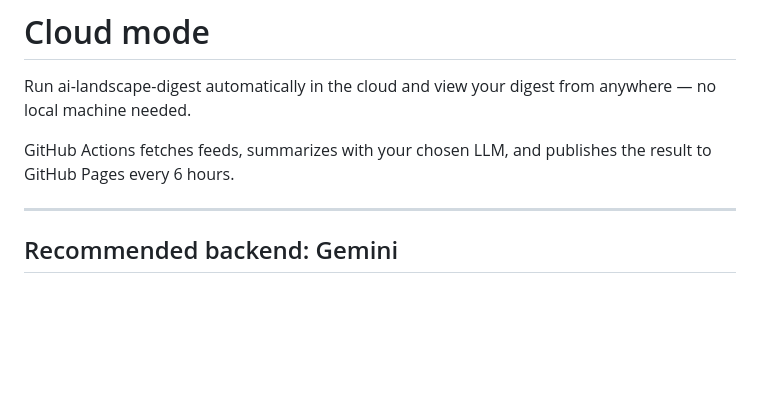
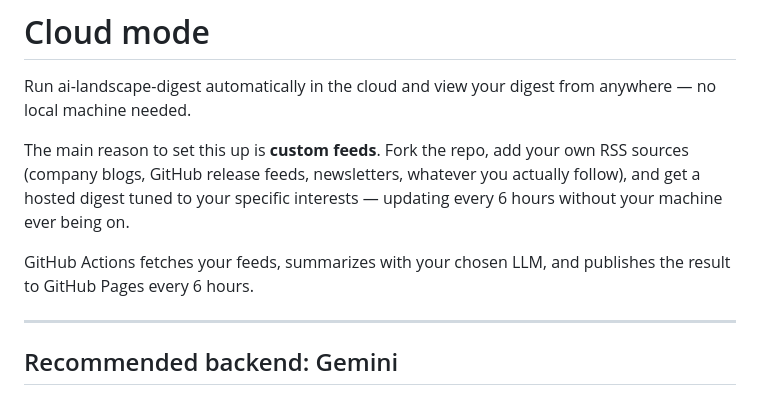
Before and after one commit to PR0CK0/ai-landscape-digest, a Markdown page: CLOUD_MODE.md, the part around the change. Drawn GitHub-style; blank space fills up the shorter version.

```diff
--- a/CLOUD_MODE.md
+++ b/CLOUD_MODE.md
@@ -2,7 +2,9 @@
 
 Run ai-landscape-digest automatically in the cloud and view your digest from anywhere — no local machine needed.
 
-GitHub Actions fetches feeds, summarizes with your chosen LLM, and publishes the result to GitHub Pages every 6 hours.
+The main reason to set this up is **custom feeds**. Fork the repo, add your own RSS sources (company blogs, GitHub release feeds, newsletters, whatever you actually follow), and get a hosted digest tuned to your specific interests — updating every 6 hours without your machine ever being on.
+
+GitHub Actions fetches your feeds, summarizes with your chosen LLM, and publishes the result to GitHub Pages every 6 hours.
 
 ---
 
```
Also changed, not shown: README.md (+4 -0 lines).
